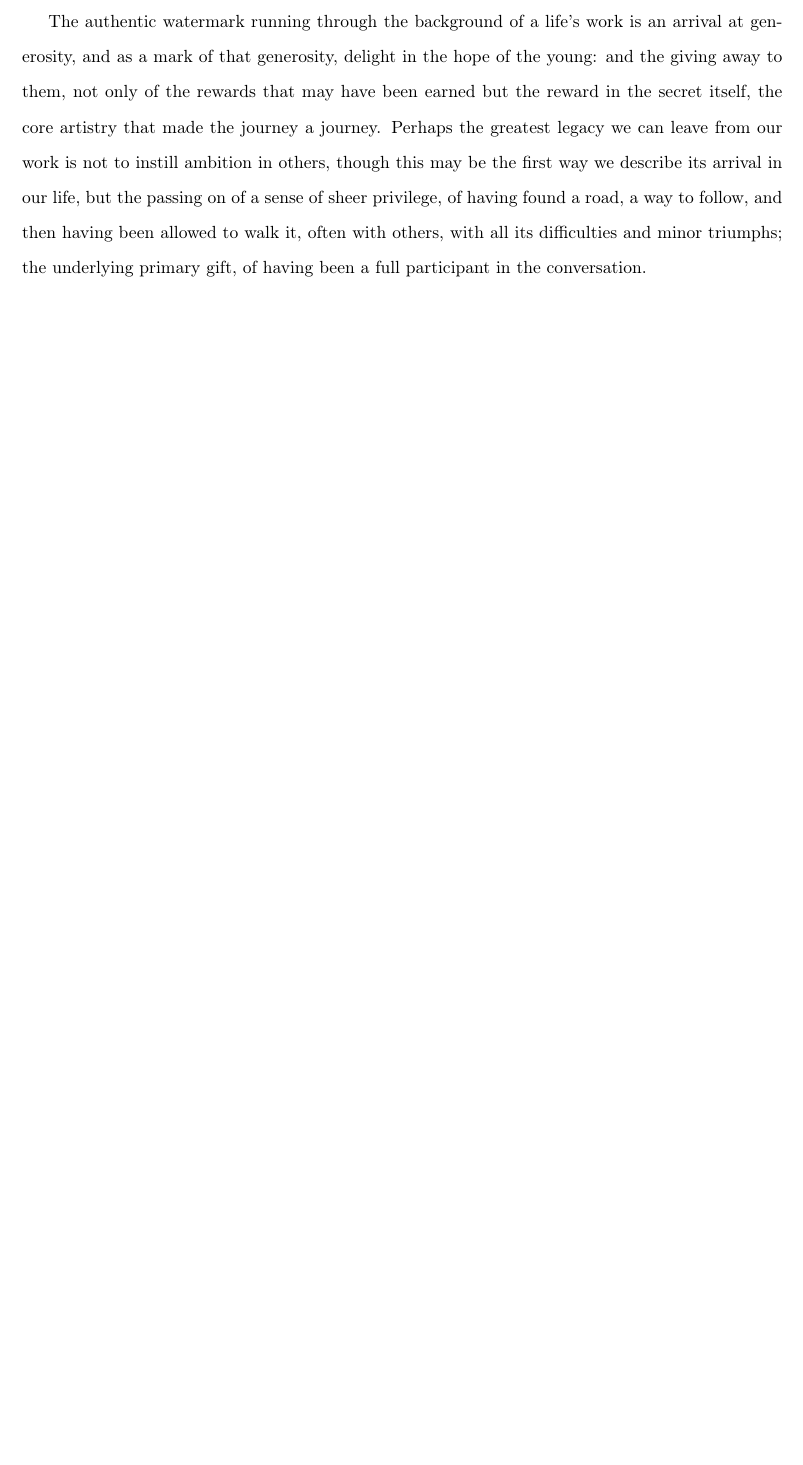
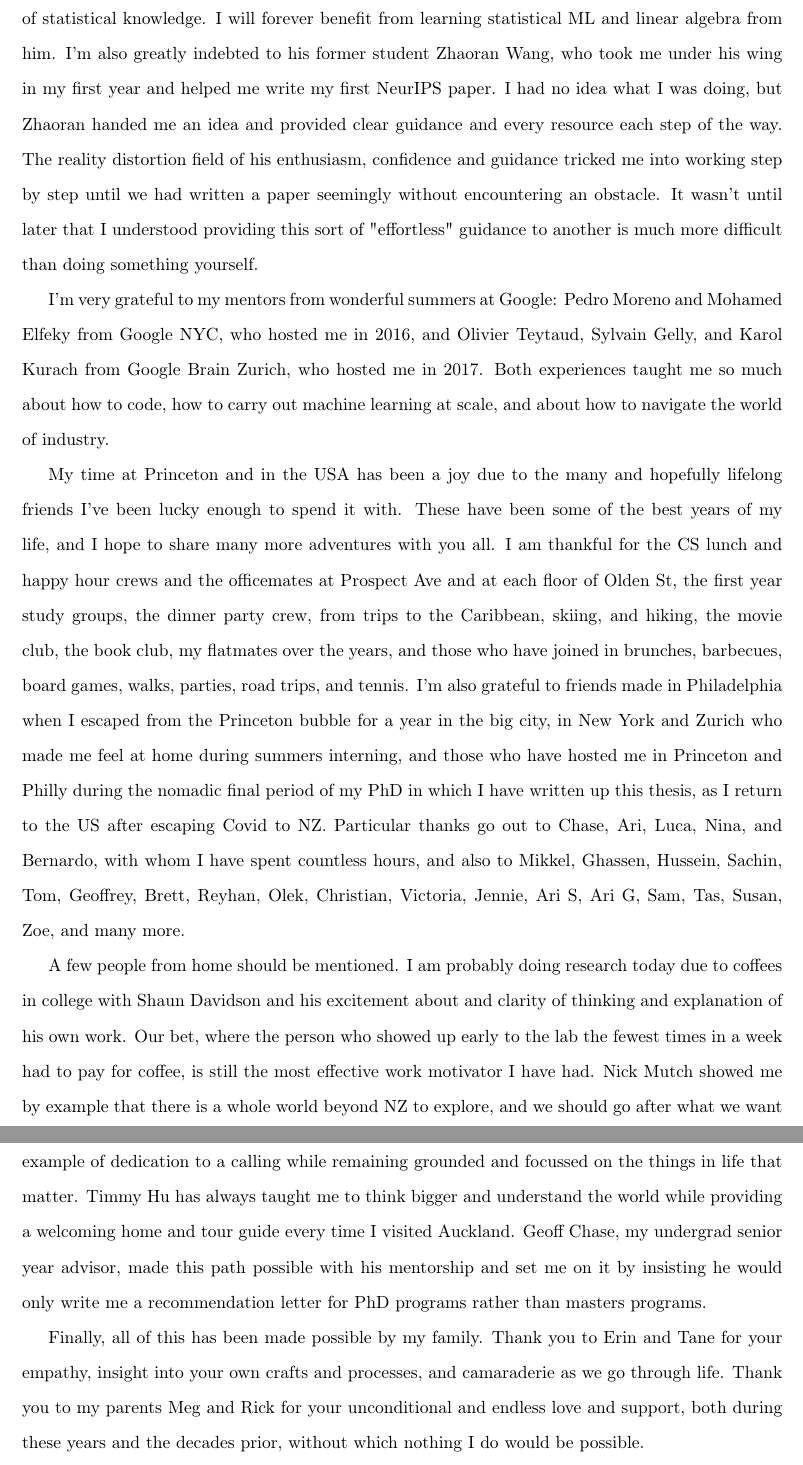
Before and after one commit to alexub/thesis, a LaTeX thesis (thesis.tex): part of page 5 of 121 before the commit and two parts of pages 6 and 7 of 124 after it, the two joined at a grey line, cut at the place of the change, the shorter picture padded with empty space. Compiled offline with pdfLaTeX; a LaTeX package or settings file that is missing is left out.

Commit message:
before chase

```diff
--- a/thesis.tex
+++ b/thesis.tex
@@ -114,22 +146,68 @@ A few people made my early PhD journey
 
-To my friends in the department --
-To my collaborators - Jordan Ash, Ricky Chen, Sachin Ravi, Ari Seff, Geoffrey Roeder, Yucen Luo,
+For the first two years of my PhD I worked with Han Liu.
+Han is a brilliant teacher and font of statistical knowledge.
+I will forever benefit from learning statistical ML and linear algebra from him.
+I'm also greatly indebted to his former student Zhaoran Wang, who took me under his wing
+in my first year and helped me write my first NeurIPS paper.
+I had no idea what I was doing,
+but Zhaoran handed me an idea and provided clear guidance and every resource
+each step of the way.
+The reality distortion field of his enthusiasm, confidence and
+guidance tricked me into working step by step
+until we had written a paper seemingly without encountering an obstacle.
+It wasn't until later that I understood providing this sort of
+"effortless" guidance to another is much more difficult than doing something yourself.
 
+I'm very grateful to my mentors from wonderful summers at Google: Pedro Moreno and
+Mohamed Elfeky from Google NYC, who hosted me in 2016, and Olivier Teytaud, Sylvain
+Gelly, and Karol Kurach from Google Brain Zurich, who hosted me in 2017.
+Both experiences taught me so much about how to code, how to carry out machine
+learning at scale, and about how to navigate the world of industry.
 
-The authentic watermark running through the background of a life's work is an arrival at generosity,
-and as a mark of that generosity,
-delight in the hope of the young: and the giving away to them,
-not only of the rewards that may have been earned but the reward in the secret itself,
-the core artistry that made the journey a journey.
-Perhaps the greatest legacy we can leave from our work is not to instill ambition in others,
-though this may be the first way we describe its arrival in our life,
-but the passing on of a sense of sheer privilege,
-of having found a road, a way to follow,
-and then having been allowed to walk it, often with others,
-with all its difficulties and minor triumphs;
-the underlying primary gift, of having been a full participant in the conversation.
+My time at Princeton and in the USA has been a joy
+due to the many and hopefully lifelong friends I've been lucky enough to spend it
+with.
+These have been some of the best years of my life,
+and I hope to share many more adventures with you all.
+I am thankful for the CS lunch and happy hour crews and the officemates at Prospect Ave and
+at each floor of Olden St, the first year study groups, the dinner party crew,
+from trips to the Caribbean, skiing, and hiking,
+the movie club, the book club,
+my flatmates over the years,
+and those who have joined in brunches, barbecues, board games, walks, parties, road trips, and tennis.
+I'm also grateful to friends made in Philadelphia when I escaped from the Princeton
+bubble for a year in the big city,
+in New York and Zurich who made me feel at home during summers interning,
+and those who have hosted me in Princeton and Philly during the nomadic
+final period of my PhD in which I have written up this thesis,
+as I return to the US after escaping Covid to NZ.
+Particular thanks go out to Chase, Ari, Luca,
+Nina, and Bernardo, with whom I have spent countless hours,
+and also to Mikkel, Ghassen, Hussein, Sachin, Tom, Geoffrey, Brett,
+Reyhan, Olek, Christian, Victoria,
+Jennie, Ari S, Ari G, Sam, Tas,
+Susan, Zoe, and many more.
 
+A few people from home should be mentioned.
+I am probably doing research today due to coffees in college with Shaun Davidson and his excitement about and clarity of thinking and explanation of his own work.
+Our bet, where the person who showed up early to the lab the fewest times in a week had to pay for coffee, is still the most effective work motivator I have had.
+Nick Mutch showed me by example that there is a whole world beyond NZ to explore, and
+we should go after what we want rather than letting tall poppy syndrome hold us back.
+Andrew McErlich has provided a guiding example of dedication to a calling while
+remaining grounded and focussed on the things in life that matter.
+Timmy Hu has always taught me to think bigger and understand the world while providing
+a welcoming home and tour guide every time I visited Auckland.
+Geoff Chase, my undergrad senior year advisor,
+made this path possible with his mentorship and set me on it by insisting
+he would only write me a recommendation letter for PhD
+programs rather than masters programs.
 
+Finally, all of this has been made possible by my family. Thank you to Erin and Tane
+for your empathy, insight into your own crafts and processes, and camaraderie as
+we go through life.
+Thank you to my parents Meg and Rick for your unconditional and endless love and support,
+both during these years and the decades prior, without which nothing I do would
+be possible.
 }
 
 % \dedication{To be included in final copy}
```
Also changed, not shown: meta-pde/sections/1_intro.tex (+2 -2 lines), meta-pde/sections/2_fea.tex (+1 -1 lines), meta-pde/sections/3_surrogates.tex (+5 -5 lines), meta-pde/sections/5_metapde.tex (+3 -3 lines), meta-pde/sections/6_experiments.tex (+2 -2 lines), meta-pde/sections/7_discussion.tex (+1 -1 lines), thesis.tex (50 more changed lines).
